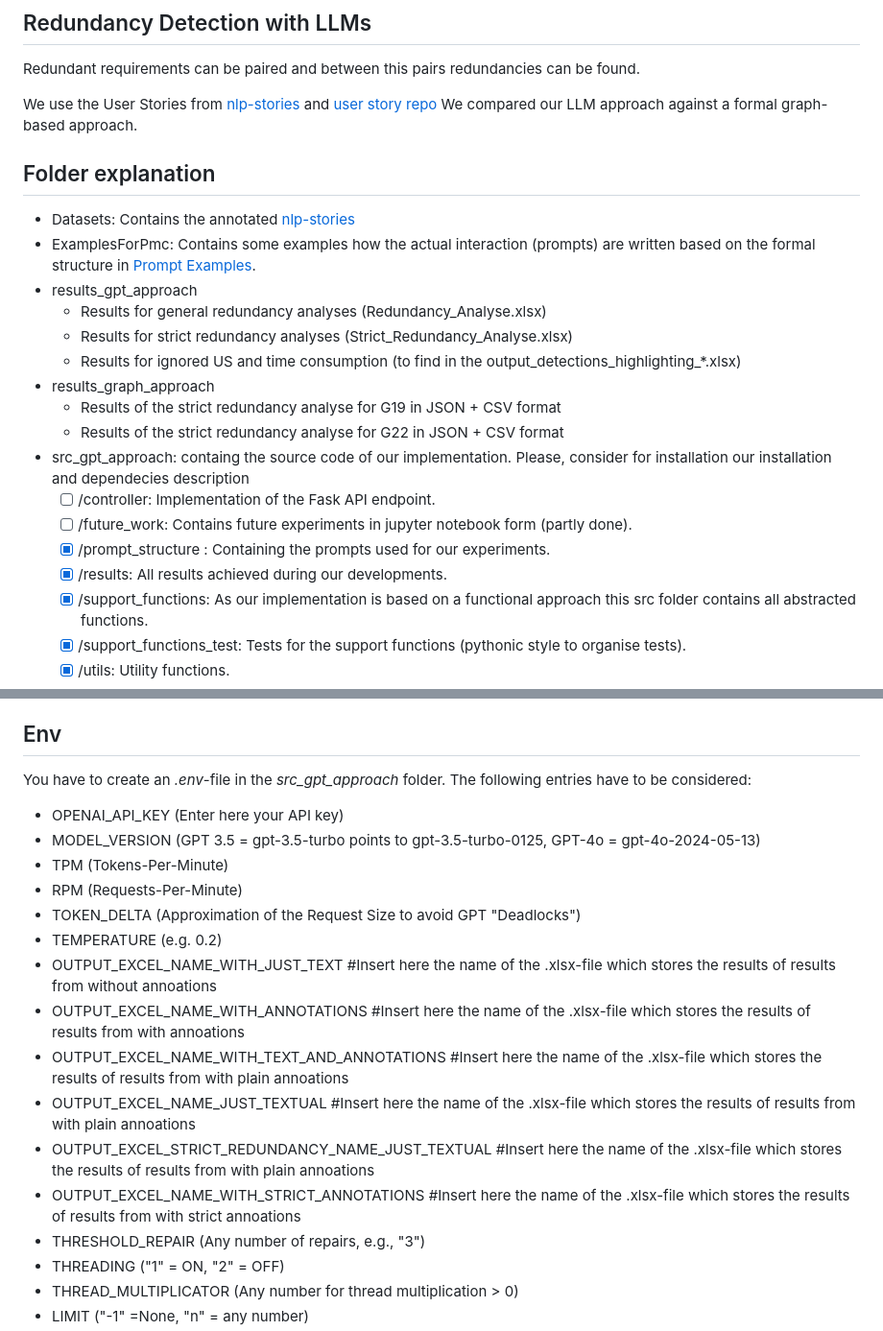
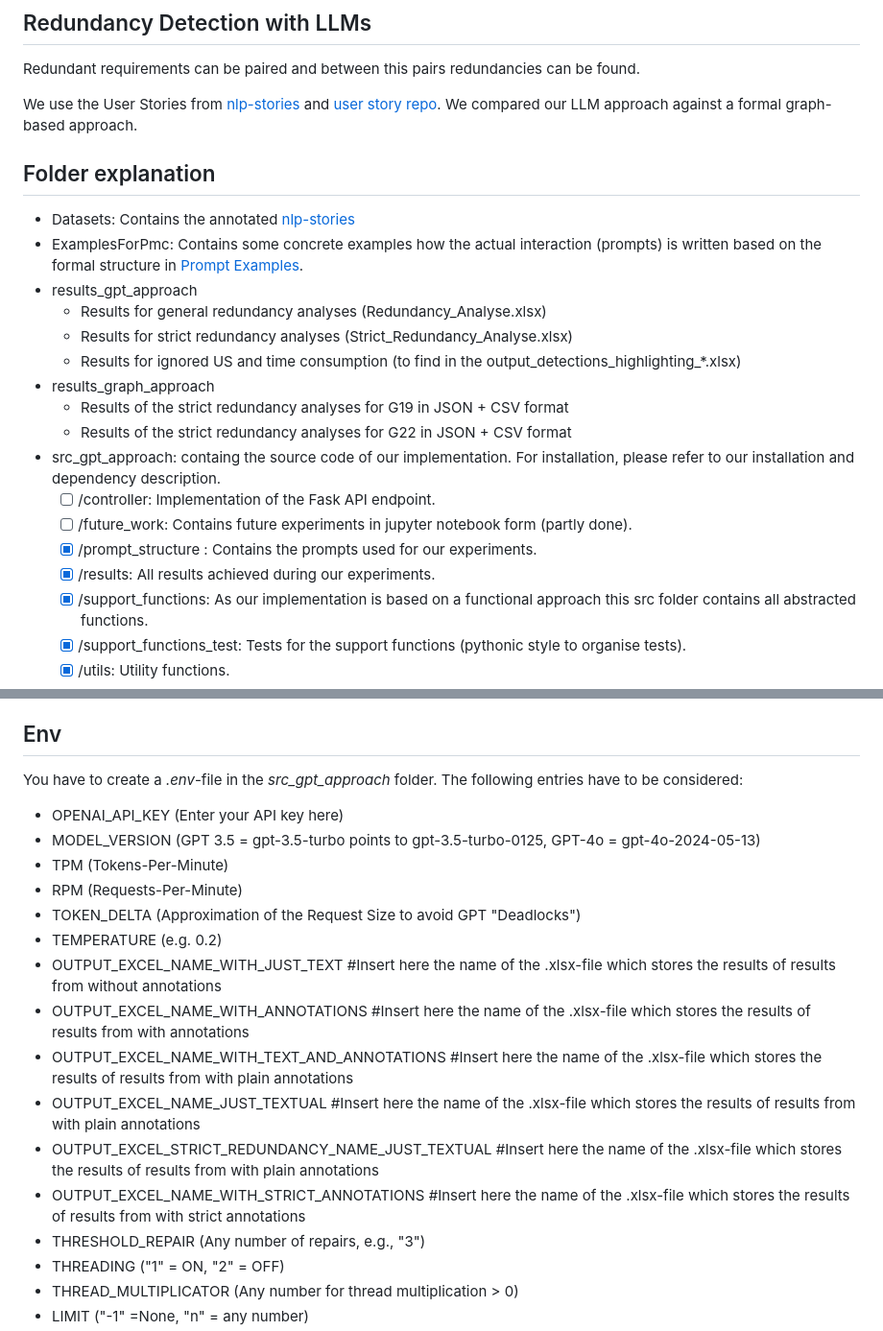
Before and after one commit to Hofmannl/GraphAndLLMbasedRedundancyAnalysis, a Markdown page: README.md, 2 parts joined by grey strips. Shown: that part at 96% size. Rendered like a GitHub page.

```diff
--- a/README.md
+++ b/README.md
@@ -16,25 +16,25 @@ Thus, this study contributes to the advancement of automated quality control of
 
 Redundant requirements can be paired and between this pairs redundancies can be found.
 
-We use the User Stories from [nlp-stories](https://github.com/ace-design/nlp-stories/tree/main) and [user story repo](https://zenodo.org/records/8136975)
+We use the User Stories from [nlp-stories](https://github.com/ace-design/nlp-stories/tree/main) and [user story repo](https://zenodo.org/records/8136975).
 We compared our LLM approach against a formal graph-based approach.
 
 ## Folder explanation
 
 - Datasets: Contains the annotated [nlp-stories](https://github.com/ace-design/nlp-stories/tree/main)
-- ExamplesForPmc: Contains some examples how the actual interaction (prompts) are written based on the formal structure in [Prompt Examples](#prompt_examples).
+- ExamplesForPmc: Contains some concrete examples how the actual interaction (prompts) is written based on the formal structure in [Prompt Examples](#prompt_examples).
 - results_gpt_approach
   - Results for general redundancy analyses (Redundancy_Analyse.xlsx)
   - Results for strict redundancy analyses (Strict_Redundancy_Analyse.xlsx)
   - Results for ignored US and time consumption (to find in the output_detections_highlighting_*.xlsx)
 - results_graph_approach
-  - Results of the strict redundancy analyse for G19 in JSON + CSV format
-  - Results of the strict redundancy analyse for G22 in JSON + CSV format
-- src_gpt_approach: containg the source code of our implementation. Please, consider for installation our installation and dependecies description
+  - Results of the strict redundancy analyses for G19 in JSON + CSV format
+  - Results of the strict redundancy analyses for G22 in JSON + CSV format
+- src_gpt_approach: containg the source code of our implementation. For installation, please refer to our installation and dependency description.
   - [ ] /controller: Implementation of the Fask API endpoint.
   - [ ] /future_work: Contains future experiments in jupyter notebook form (partly done).
-  - [X] /prompt_structure : Containing the prompts used for our experiments.
-  - [X] /results: All results achieved during our developments.
+  - [X] /prompt_structure : Contains the prompts used for our experiments.
+  - [X] /results: All results achieved during our experiments.
   - [X] /support_functions: As our implementation is based on a functional approach this src folder contains all abstracted functions.
   - [X] /support_functions_test: Tests for the support functions (pythonic style to organise tests).
   - [X] /utils: Utility functions.
@@ -102,20 +102,20 @@ We compared our LLM approach against a formal graph-based approach.
 
 ## Env
 
-You have to create an *.env*-file in the *src_gpt_approach* folder. The following entries have to be considered:
+You have to create a *.env*-file in the *src_gpt_approach* folder. The following entries have to be considered:
 
-- OPENAI_API_KEY (Enter here your API key)
+- OPENAI_API_KEY (Enter your API key here)
 - MODEL_VERSION (GPT 3.5 = gpt-3.5-turbo points to gpt-3.5-turbo-0125, GPT-4o = gpt-4o-2024-05-13)
 - TPM (Tokens-Per-Minute)
 - RPM (Requests-Per-Minute)
 - TOKEN_DELTA (Approximation of the Request Size to avoid GPT "Deadlocks")
 - TEMPERATURE (e.g. 0.2)
-- OUTPUT_EXCEL_NAME_WITH_JUST_TEXT #Insert here the name of the .xlsx-file which stores the results of results from without annoations
-- OUTPUT_EXCEL_NAME_WITH_ANNOTATIONS #Insert here the name of the .xlsx-file which stores the results of results from with annoations
-- OUTPUT_EXCEL_NAME_WITH_TEXT_AND_ANNOTATIONS #Insert here the name of the .xlsx-file which stores the results of results from with plain annoations
-- OUTPUT_EXCEL_NAME_JUST_TEXTUAL #Insert here the name of the .xlsx-file which stores the results of results from with plain annoations
-- OUTPUT_EXCEL_STRICT_REDUNDANCY_NAME_JUST_TEXTUAL #Insert here the name of the .xlsx-file which stores the results of results from with plain annoations
-- OUTPUT_EXCEL_NAME_WITH_STRICT_ANNOTATIONS #Insert here the name of the .xlsx-file which stores the results of results from with strict annoations
+- OUTPUT_EXCEL_NAME_WITH_JUST_TEXT #Insert here the name of the .xlsx-file which stores the results of results from without annotations
+- OUTPUT_EXCEL_NAME_WITH_ANNOTATIONS #Insert here the name of the .xlsx-file which stores the results of results from with annotations
+- OUTPUT_EXCEL_NAME_WITH_TEXT_AND_ANNOTATIONS #Insert here the name of the .xlsx-file which stores the results of results from with plain annotations
+- OUTPUT_EXCEL_NAME_JUST_TEXTUAL #Insert here the name of the .xlsx-file which stores the results of results from with plain annotations
+- OUTPUT_EXCEL_STRICT_REDUNDANCY_NAME_JUST_TEXTUAL #Insert here the name of the .xlsx-file which stores the results of results from with plain annotations
+- OUTPUT_EXCEL_NAME_WITH_STRICT_ANNOTATIONS #Insert here the name of the .xlsx-file which stores the results of results from with strict annotations
 - THRESHOLD_REPAIR (Any number of repairs, e.g., "3")
 - THREADING ("1" = ON, "2" = OFF)
 - THREAD_MULTIPLICATOR (Any number for thread multiplication > 0)
```
